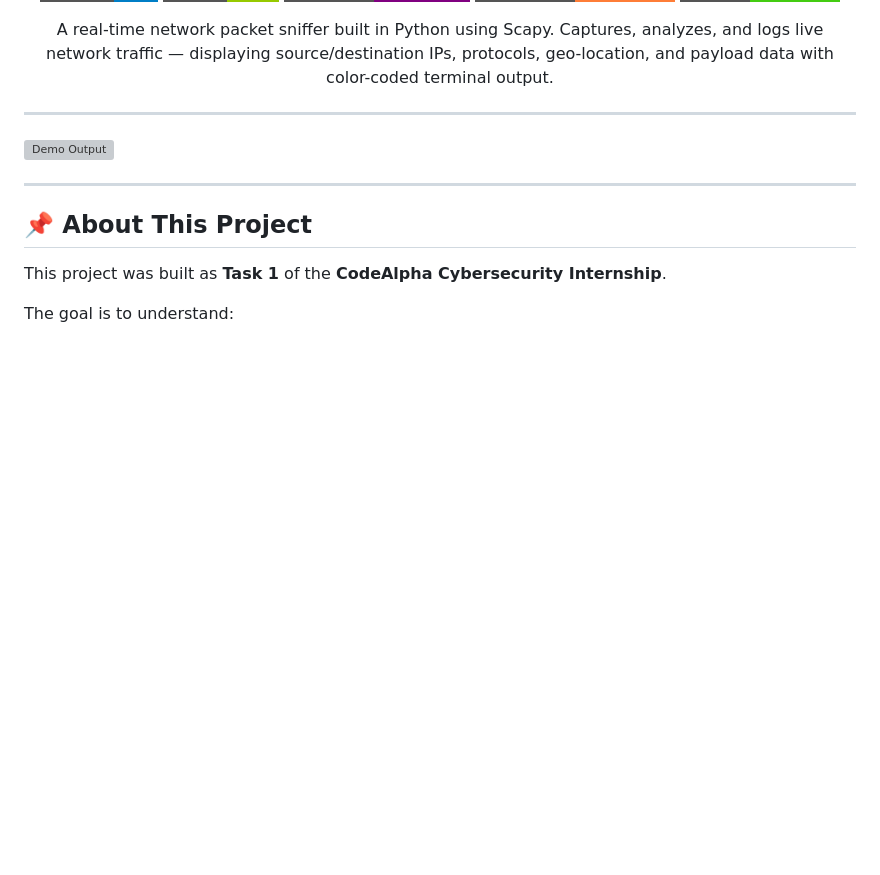
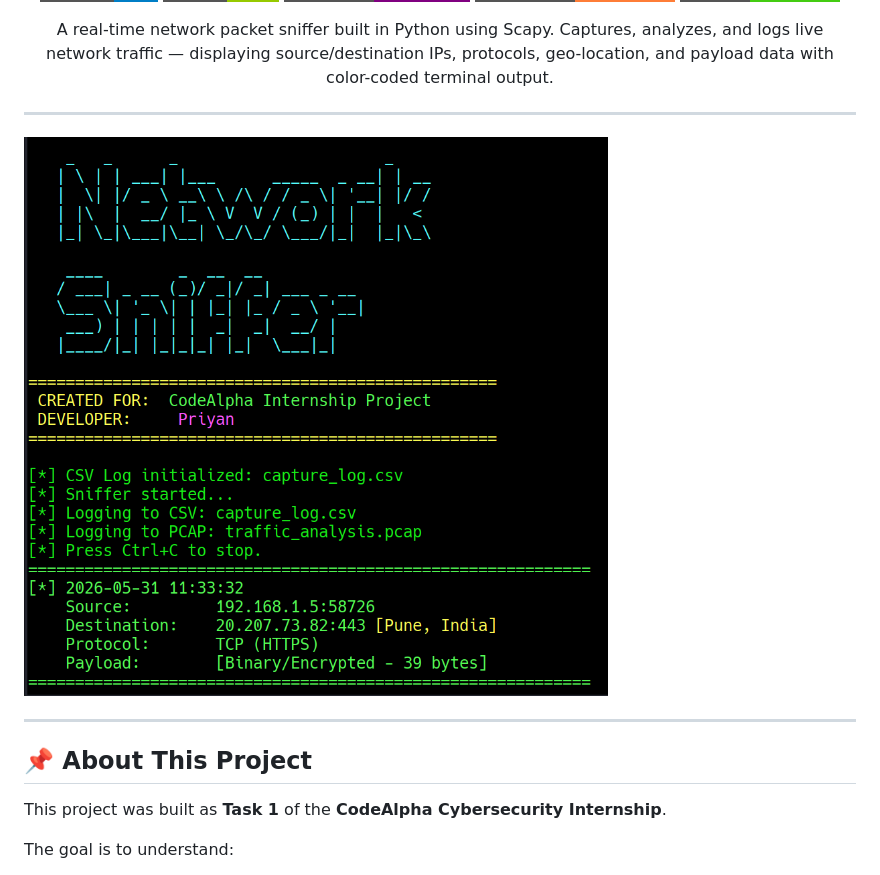
Before and after one commit to priyan250806/CodeAlpha_tasks, a Markdown page: CodeAlpha_Network_Sniffer/README.md, the part around the change. Drawn GitHub-style; badges without logos; blank space fills up the shorter version; grey boxes are pictures that could not be loaded.

```diff
--- a/CodeAlpha_Network_Sniffer/README.md
+++ b/CodeAlpha_Network_Sniffer/README.md
@@ -16,7 +16,7 @@
 
 
 
-![Demo Output](demo2_output.png)
+![Demo Output](https://github.com/priyan250806/CodeAlpha_tasks/blob/main/CodeAlpha_Network_Sniffer/screenshots/demo2_output.png)
 
 ---
 
```
